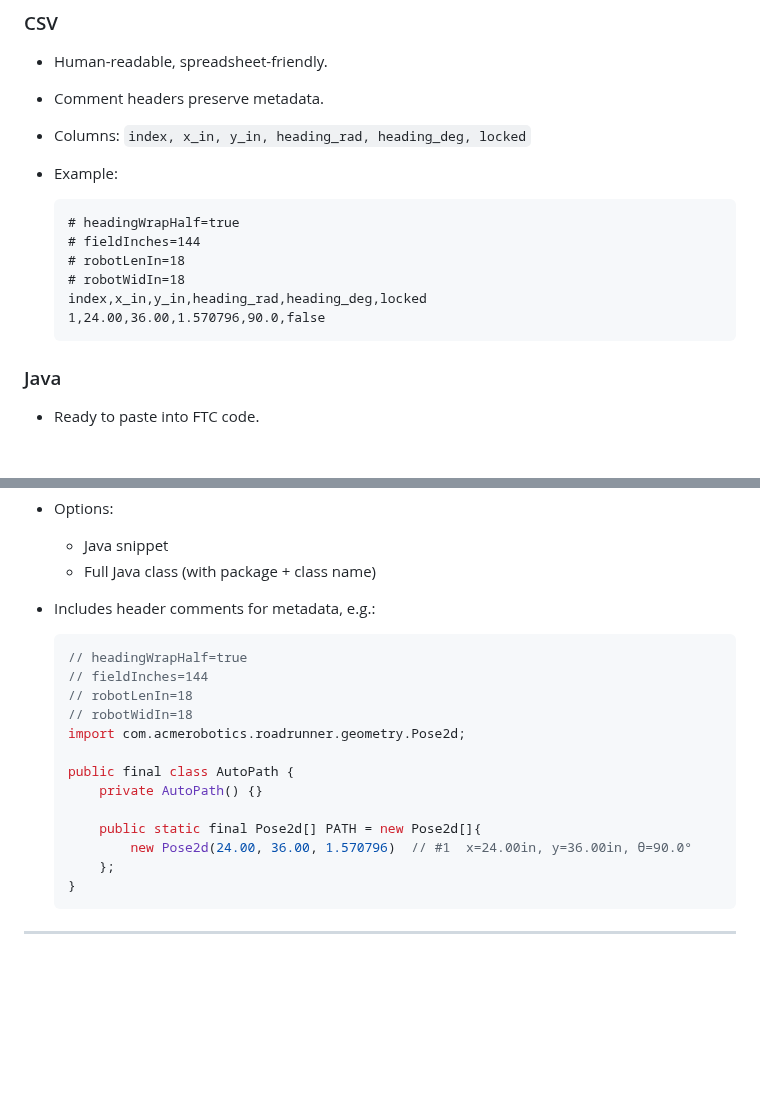
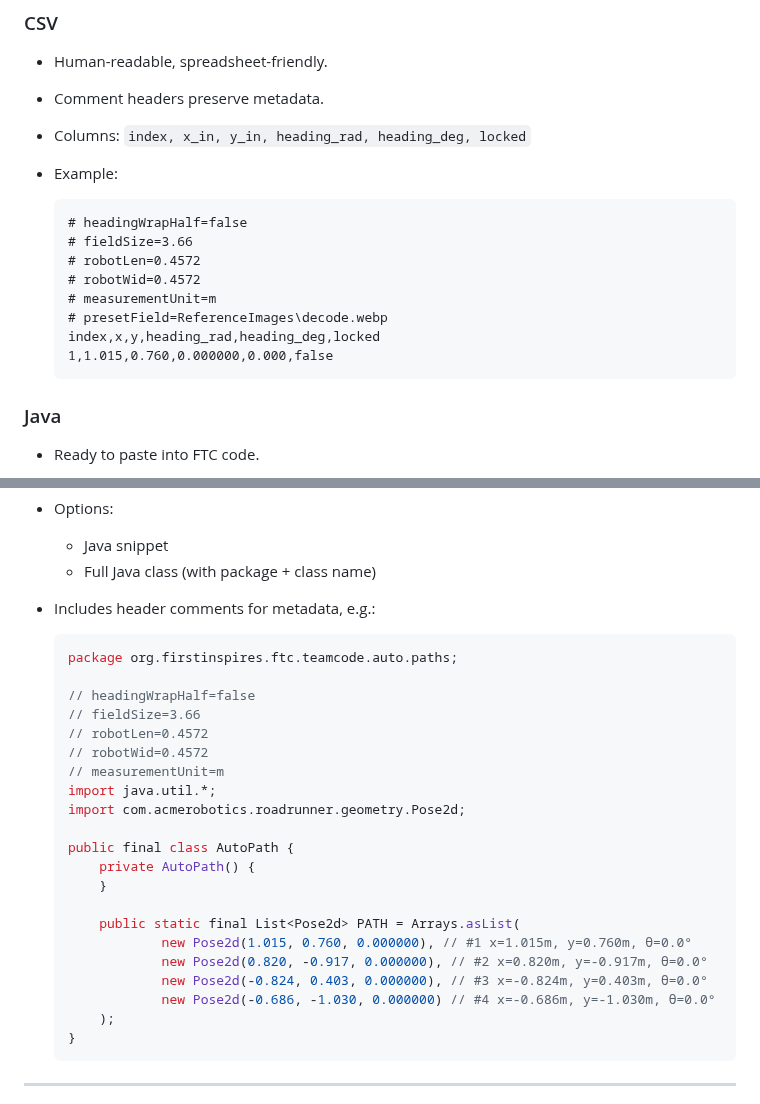
Before and after one commit to ScrapHeads/FTC-Path-Planner, a Markdown page: README.md, 2 parts joined by grey strips. Drawn GitHub-style; blank space fills up the shorter version.

````diff
--- a/README.md
+++ b/README.md
@@ -88,12 +87,14 @@ https://scrapheads.github.io/FTC-Path-Planner/
 * Example:
 
   ```
-  # headingWrapHalf=true
-  # fieldInches=144
-  # robotLenIn=18
-  # robotWidIn=18
-  index,x_in,y_in,heading_rad,heading_deg,locked
-  1,24.00,36.00,1.570796,90.0,false
+  # headingWrapHalf=false
+  # fieldSize=3.66
+  # robotLen=0.4572
+  # robotWid=0.4572
+  # measurementUnit=m
+  # presetField=ReferenceImages\decode.webp
+  index,x,y,heading_rad,heading_deg,locked
+  1,1.015,0.760,0.000000,0.000,false
   ```
 
 ### Java
@@ -108,18 +109,26 @@ https://scrapheads.github.io/FTC-Path-Planner/
 * Includes header comments for metadata, e.g.:
 
   ```java
-  // headingWrapHalf=true
-  // fieldInches=144
-  // robotLenIn=18
-  // robotWidIn=18
+  package org.firstinspires.ftc.teamcode.auto.paths;
+
+  // headingWrapHalf=false
+  // fieldSize=3.66
+  // robotLen=0.4572
+  // robotWid=0.4572
+  // measurementUnit=m
+  import java.util.*;
   import com.acmerobotics.roadrunner.geometry.Pose2d;
 
   public final class AutoPath {
-      private AutoPath() {}
+      private AutoPath() {
+      }
 
-      public static final Pose2d[] PATH = new Pose2d[]{
-          new Pose2d(24.00, 36.00, 1.570796)  // #1  x=24.00in, y=36.00in, θ=90.0°
-      };
+      public static final List<Pose2d> PATH = Arrays.asList(
+              new Pose2d(1.015, 0.760, 0.000000), // #1 x=1.015m, y=0.760m, θ=0.0°
+              new Pose2d(0.820, -0.917, 0.000000), // #2 x=0.820m, y=-0.917m, θ=0.0°
+              new Pose2d(-0.824, 0.403, 0.000000), // #3 x=-0.824m, y=0.403m, θ=0.0°
+              new Pose2d(-0.686, -1.030, 0.000000) // #4 x=-0.686m, y=-1.030m, θ=0.0°
+      );
   }
   ```
 
````
Also changed, not shown: other parts of README.md (+21 -22 lines).
